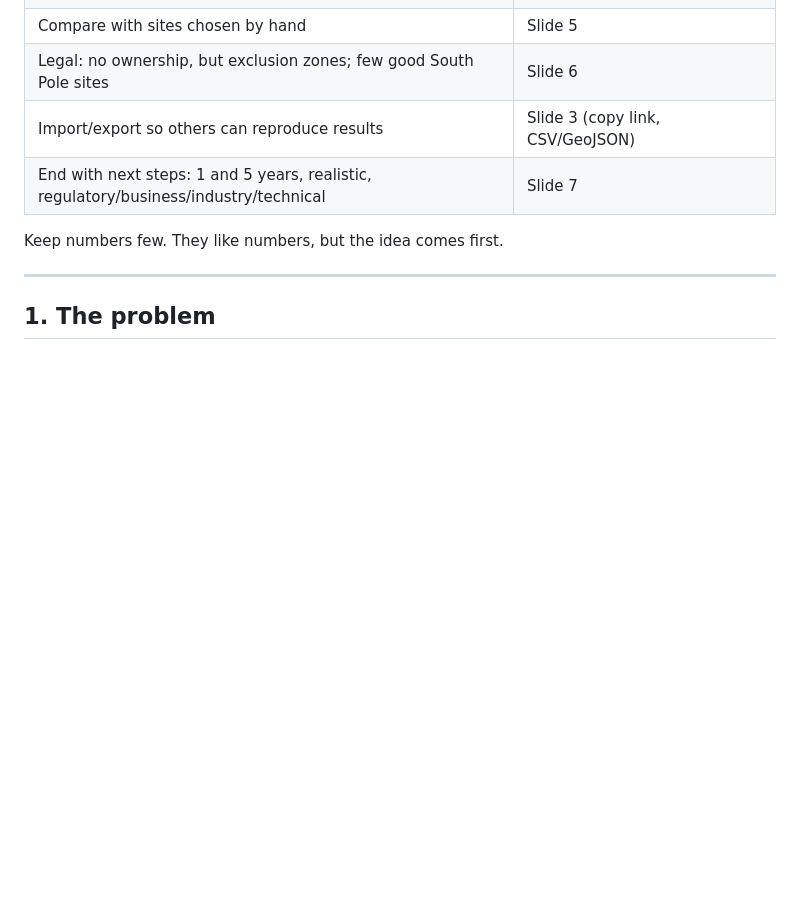
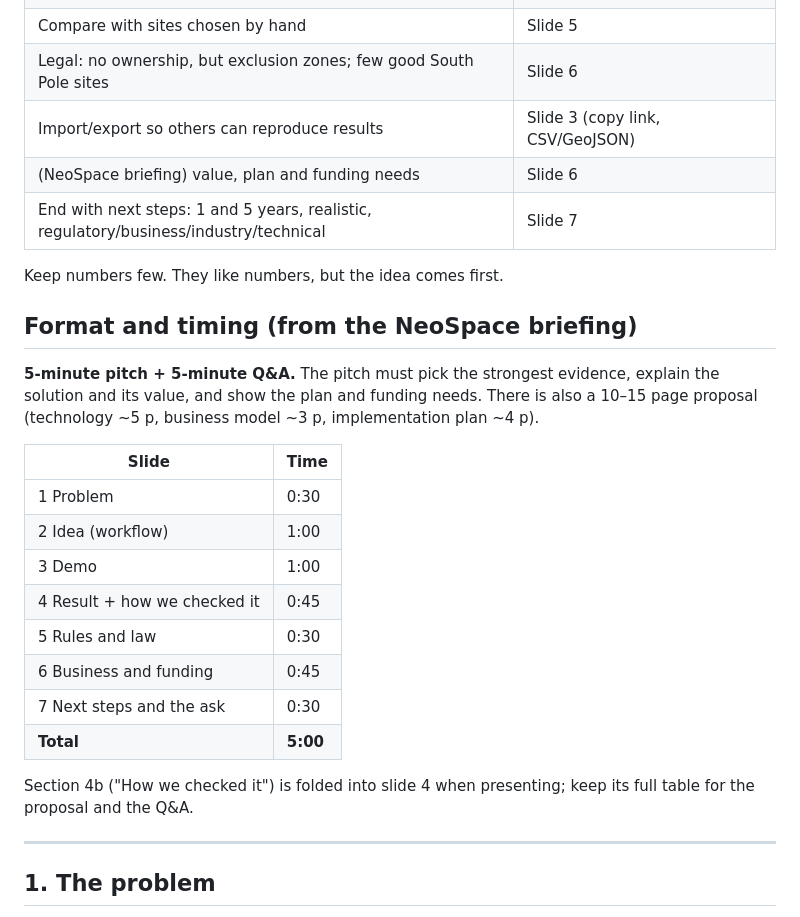
Before and after one commit to Chaospossum/ANUMA_, a Markdown page: docs/pitch-content.md, the part around one of its changes. GitHub-like rendering; blank space fills up the shorter version.

```diff
--- a/docs/pitch-content.md
+++ b/docs/pitch-content.md
@@ -16,9 +16,31 @@ ispace. Screening tool, not a landing recommendation.
 | Compare with sites chosen by hand | Slide 5 |
 | Legal: no ownership, but exclusion zones; few good South Pole sites | Slide 6 |
 | Import/export so others can reproduce results | Slide 3 (copy link, CSV/GeoJSON) |
+| (NeoSpace briefing) value, plan and funding needs | Slide 6 |
 | End with next steps: 1 and 5 years, realistic, regulatory/business/industry/technical | Slide 7 |
 
 Keep numbers few. They like numbers, but the idea comes first.
+
+## Format and timing (from the NeoSpace briefing)
+
+**5-minute pitch + 5-minute Q&A.** The pitch must pick the strongest evidence,
+explain the solution and its value, and show the plan and funding needs.
+There is also a 10–15 page proposal (technology ~5 p, business model ~3 p,
+implementation plan ~4 p).
+
+| Slide | Time |
+| --- | --- |
+| 1 Problem | 0:30 |
+| 2 Idea (workflow) | 1:00 |
+| 3 Demo | 1:00 |
+| 4 Result + how we checked it | 0:45 |
+| 5 Rules and law | 0:30 |
+| 6 Business and funding | 0:45 |
+| 7 Next steps and the ask | 0:30 |
+| **Total** | **5:00** |
+
+Section 4b ("How we checked it") is folded into slide 4 when presenting;
+keep its full table for the proposal and the Q&A.
 
 ---
 
```
Also changed, not shown: other parts of docs/pitch-content.md (+38 -3 lines).
